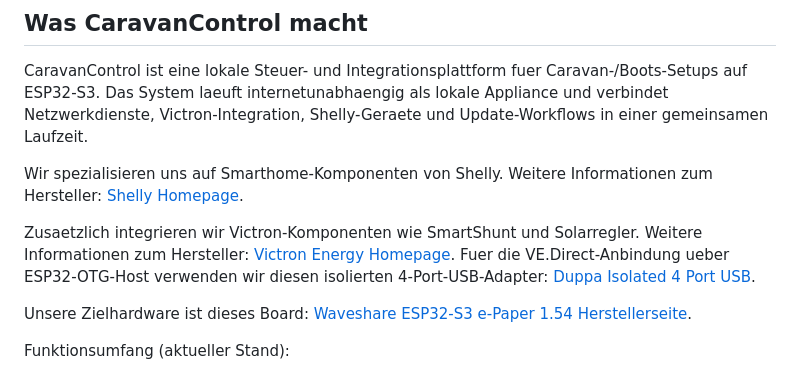
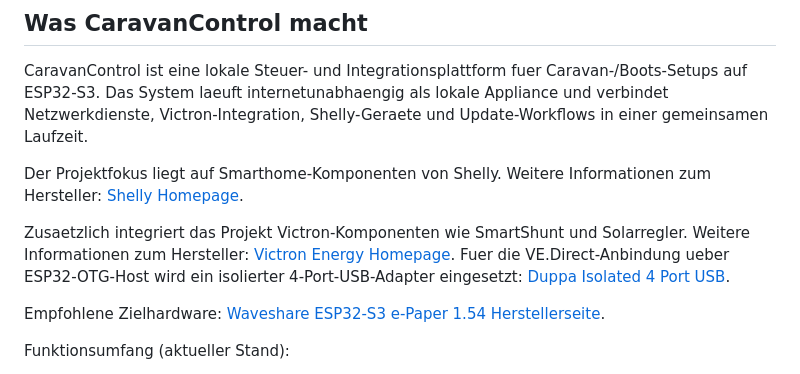
Before and after one commit to VolkmSte/Shelly_CaravanControl_Releases, a Markdown page: README.md, the part around the change. Drawn GitHub-style.

Commit message:
docs(readme): switch opener wording to project context

```diff
--- a/README.md
+++ b/README.md
@@ -6,12 +6,12 @@ Dieses Repository enthaelt ausschliesslich signierte/verifizierbare Release-Arte
 
 CaravanControl ist eine lokale Steuer- und Integrationsplattform fuer Caravan-/Boots-Setups auf ESP32-S3. Das System laeuft internetunabhaengig als lokale Appliance und verbindet Netzwerkdienste, Victron-Integration, Shelly-Geraete und Update-Workflows in einer gemeinsamen Laufzeit.
 
-Wir spezialisieren uns auf Smarthome-Komponenten von Shelly. Weitere Informationen zum Hersteller: [Shelly Homepage](https://www.shelly.com).
+Der Projektfokus liegt auf Smarthome-Komponenten von Shelly. Weitere Informationen zum Hersteller: [Shelly Homepage](https://www.shelly.com).
 
-Zusaetzlich integrieren wir Victron-Komponenten wie SmartShunt und Solarregler. Weitere Informationen zum Hersteller: [Victron Energy Homepage](https://www.victronenergy.com).
-Fuer die VE.Direct-Anbindung ueber ESP32-OTG-Host verwenden wir diesen isolierten 4-Port-USB-Adapter: [Duppa Isolated 4 Port USB](https://www.duppa.net/product/isolated-4-port-usb/).
+Zusaetzlich integriert das Projekt Victron-Komponenten wie SmartShunt und Solarregler. Weitere Informationen zum Hersteller: [Victron Energy Homepage](https://www.victronenergy.com).
+Fuer die VE.Direct-Anbindung ueber ESP32-OTG-Host wird ein isolierter 4-Port-USB-Adapter eingesetzt: [Duppa Isolated 4 Port USB](https://www.duppa.net/product/isolated-4-port-usb/).
 
-Unsere Zielhardware ist dieses Board: [Waveshare ESP32-S3 e-Paper 1.54 Herstellerseite](https://www.waveshare.com/esp32-s3-epaper-1.54.htm?srsltid=AfmBOoqwjPkPx7ijh-JVnJDGCPiQHWezCPckLVLmy2CfNyPFLn5faSFJ).
+Empfohlene Zielhardware: [Waveshare ESP32-S3 e-Paper 1.54 Herstellerseite](https://www.waveshare.com/esp32-s3-epaper-1.54.htm?srsltid=AfmBOoqwjPkPx7ijh-JVnJDGCPiQHWezCPckLVLmy2CfNyPFLn5faSFJ).
 
 Funktionsumfang (aktueller Stand):
 
```
